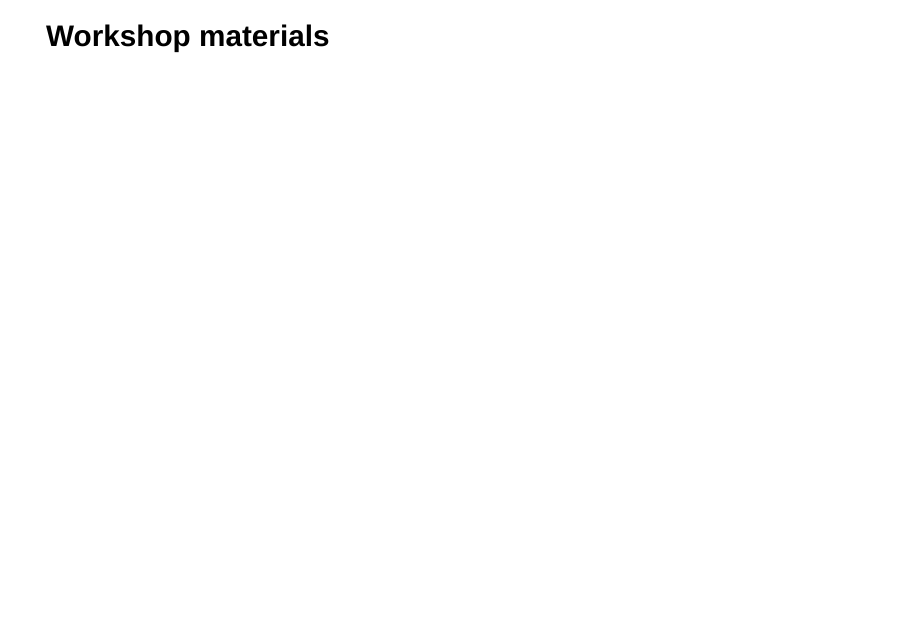
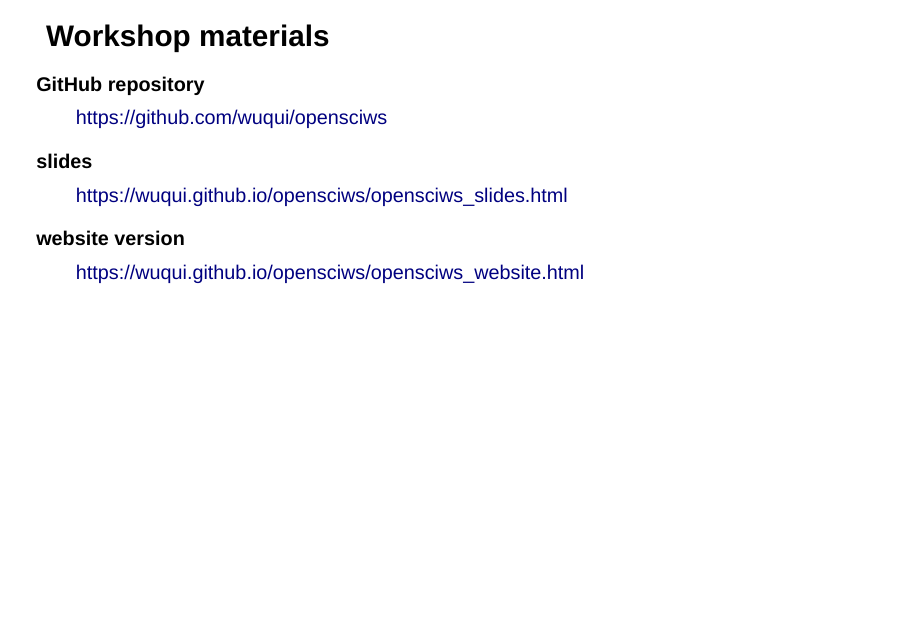
Before and after one commit to wuqui/opensciws, a Quarto document (opensciws.qmd): page 3 of 81. Rendered offline with R 4.5, knitr and Pandoc in place of Quarto, with nearby package versions; drawn as Slidy slides in place of the format the file asks for.

Commit message:
add links for materials

```diff
--- a/opensciws.qmd
+++ b/opensciws.qmd
@@ -28,6 +28,15 @@
 ---
 
 ## Workshop materials
+
+GitHub repository
+: https://github.com/wuqui/opensciws
+
+slides
+: https://wuqui.github.io/opensciws/opensciws_slides.html
+
+website version
+: https://wuqui.github.io/opensciws/opensciws_website.html
 
 ---
 
```
